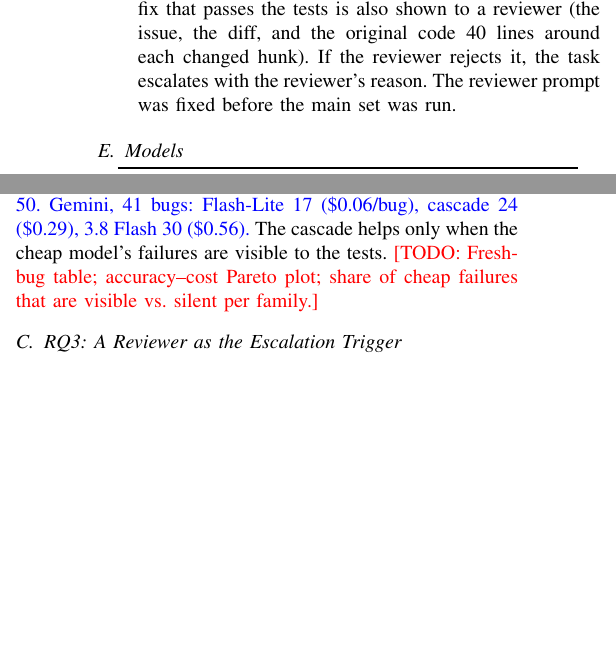
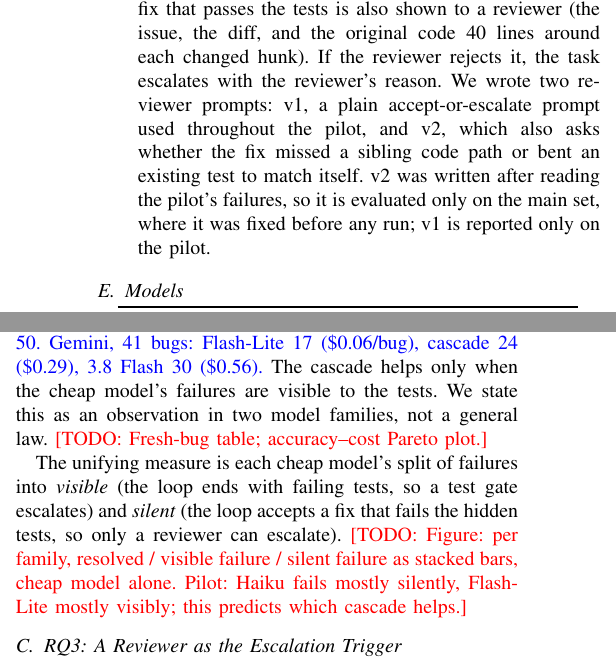
Before and after one commit to NileetSavale/ai-loop-runner, a LaTeX paper (paper/main.tex): two parts of the columns of page 2 of 3, joined at a grey line, cut so that both start at the same text, the shorter picture padded with empty space. Compiled offline with pdfLaTeX.

Commit message:
Paper: retitle to When Tests Lie, fix the reviewer prompt plan (v1 pilot, v2 main set), state RQ2 as an observation, add the visible-vs-silent failure measure

```diff
--- a/paper/main.tex
+++ b/paper/main.tex
@@ -110,7 +110,10 @@
 summary of what was tried.
 \item \textbf{Reviewed cascade}: as the test-gated cascade, but a cheap fix that passes the tests is also shown to a
 reviewer (the issue, the diff, and the original code 40 lines around each changed hunk). If the reviewer rejects it,
-the task escalates with the reviewer's reason. The reviewer prompt was fixed before the main set was run.
+the task escalates with the reviewer's reason. We wrote two reviewer prompts: v1, a plain accept-or-escalate prompt
+used throughout the pilot, and v2, which also asks whether the fix missed a sibling code path or bent an existing test
+to match itself. v2 was written after reading the pilot's failures, so it is evaluated only on the main set, where it
+was fixed before any run; v1 is reported only on the pilot.
 \end{itemize}
 
 \subsection{Models}
@@ -144,7 +147,13 @@
 \subsection{RQ2: When Test-Gated Cascades Help}
 \pilot{Pilot. Claude, 59 bugs: Haiku 43, cascade 42, Sonnet 50. Gemini, 41 bugs: Flash-Lite 17 (\$0.06/bug),
 cascade 24 (\$0.29), 3.8 Flash 30 (\$0.56).} The cascade helps only when the cheap model's failures are visible to the
-tests. \todo{Fresh-bug table; accuracy--cost Pareto plot; share of cheap failures that are visible vs.\ silent per family.}
+tests. We state this as an observation in two model families, not a general law. \todo{Fresh-bug table;
+accuracy--cost Pareto plot.}
+
+The unifying measure is each cheap model's split of failures into \emph{visible} (the loop ends with failing
+tests, so a test gate escalates) and \emph{silent} (the loop accepts a fix that fails the hidden tests, so only a
+reviewer can escalate). \todo{Figure: per family, resolved / visible failure / silent failure as stacked bars, cheap
+model alone. Pilot: Haiku fails mostly silently, Flash-Lite mostly visibly; this predicts which cascade helps.}
 
 \subsection{RQ3: A Reviewer as the Escalation Trigger}
 \pilot{Pilot, prompt v1. Sonnet on Haiku's fixes: catches 25/46, wrongly rejects 33/119. Carbon on Haiku's: 41/46,
```
Also changed, not shown: paper/main.tex (3 more changed lines).
